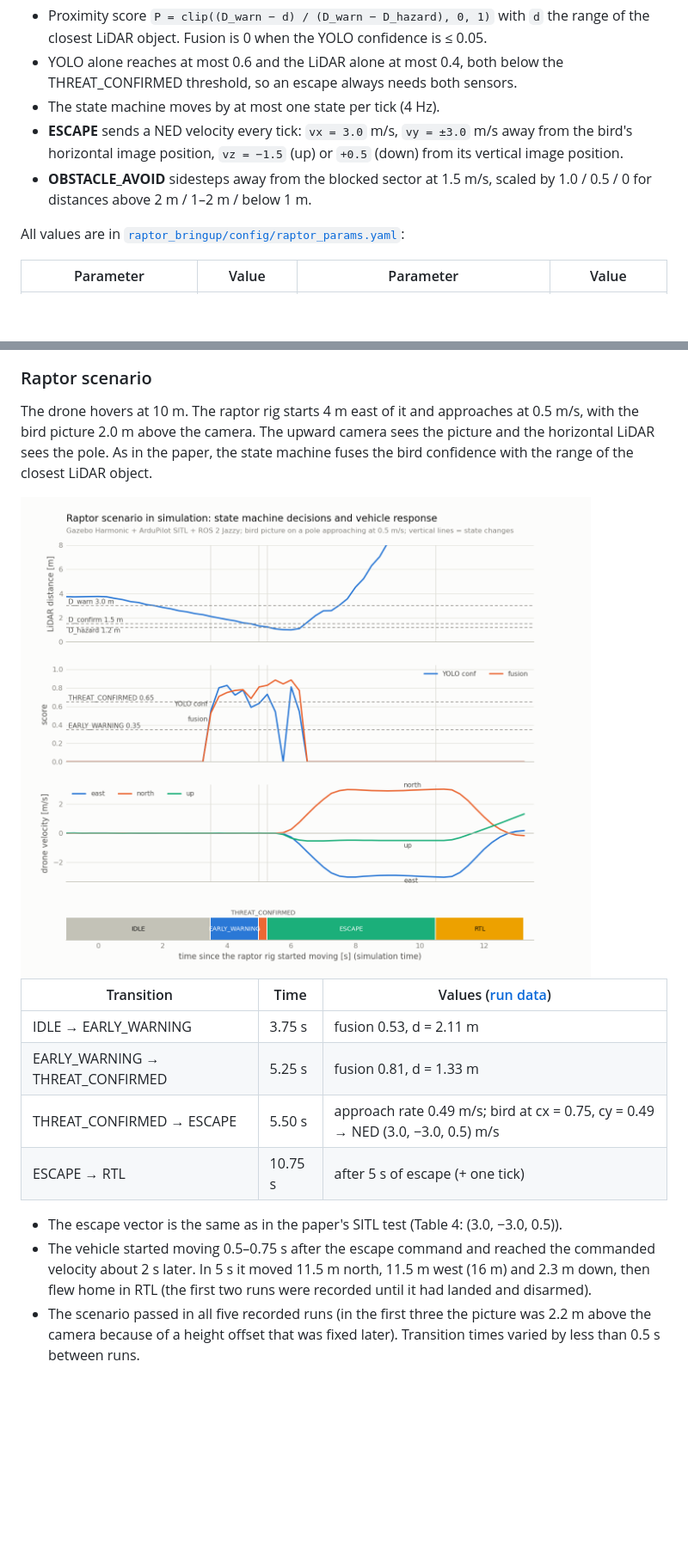
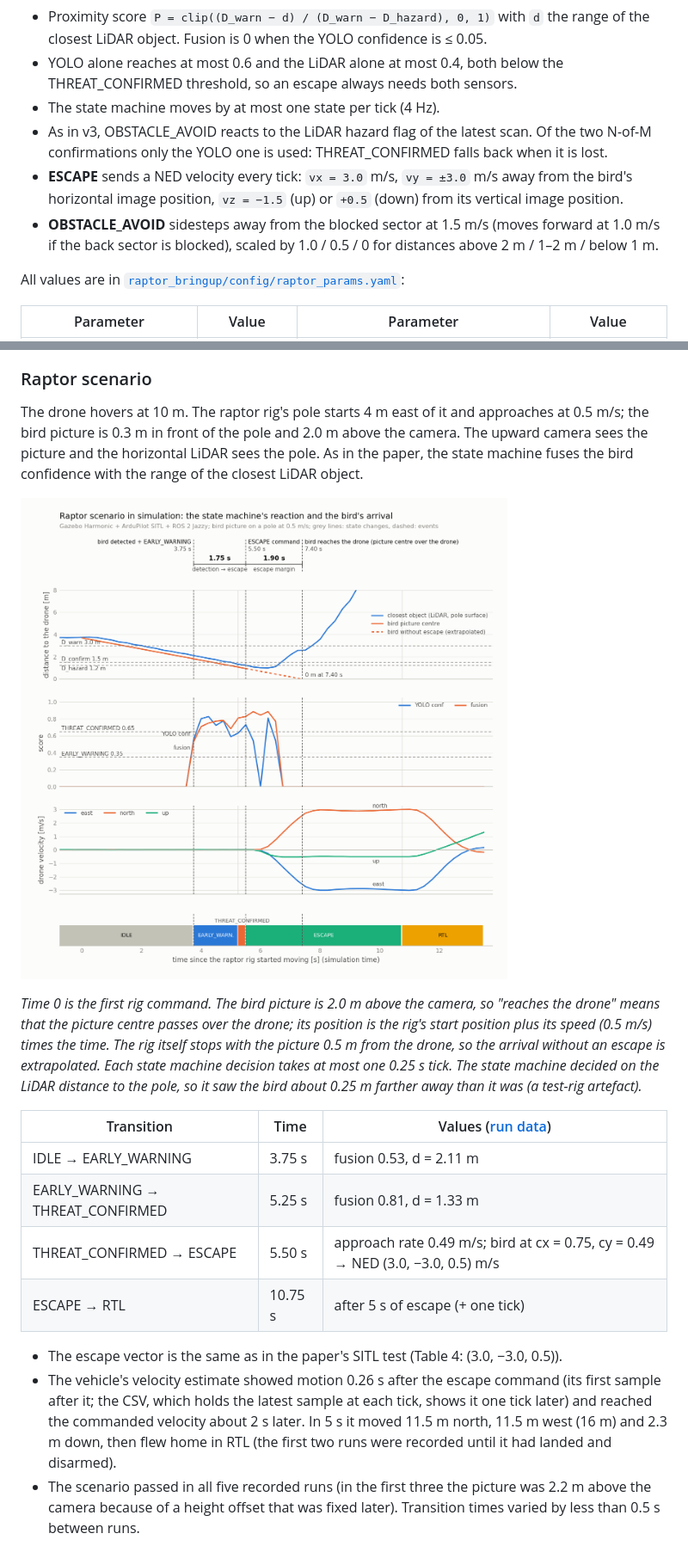
Before and after one commit to AycanCoskun/uav-raptor-avoidance-ros2, a Markdown page: README.md, 2 parts joined by grey strips. Shown at 86% size. GitHub-like rendering; pictures changed too: docs/images/scenario_raptor.png (added), docs/images/scenario_raptor_light.png (deleted); blank space fills up the shorter version.

```diff
--- a/README.md
+++ b/README.md
@@ -108,10 +108,12 @@ stateDiagram-v2
 - YOLO alone reaches at most 0.6 and the LiDAR alone at most 0.4, both below the THREAT_CONFIRMED
   threshold, so an escape always needs both sensors.
 - The state machine moves by at most one state per tick (4 Hz).
+- As in v3, OBSTACLE_AVOID reacts to the LiDAR hazard flag of the latest scan. Of the two N-of-M
+  confirmations only the YOLO one is used: THREAT_CONFIRMED falls back when it is lost.
 - **ESCAPE** sends a NED velocity every tick: `vx = 3.0` m/s, `vy = ±3.0` m/s away from the bird's
   horizontal image position, `vz = −1.5` (up) or `+0.5` (down) from its vertical image position.
-- **OBSTACLE_AVOID** sidesteps away from the blocked sector at 1.5 m/s, scaled by 1.0 / 0.5 / 0 for
-  distances above 2 m / 1–2 m / below 1 m.
+- **OBSTACLE_AVOID** sidesteps away from the blocked sector at 1.5 m/s (moves forward at 1.0 m/s if
+  the back sector is blocked), scaled by 1.0 / 0.5 / 0 for distances above 2 m / 1–2 m / below 1 m.
 
 All values are in [`raptor_bringup/config/raptor_params.yaml`](raptor_bringup/config/raptor_params.yaml):
 
@@ -130,15 +132,19 @@ and ArduPilot SITL runs in lockstep with Gazebo.
 
 ### Raptor scenario
 
-The drone hovers at 10 m. The raptor rig starts 4 m east of it and approaches at 0.5 m/s, with the
-bird picture 2.0 m above the camera. The upward camera sees the picture and the horizontal LiDAR sees
-the pole. As in the paper, the state machine fuses the bird confidence with the range of the closest
-LiDAR object.
+The drone hovers at 10 m. The raptor rig's pole starts 4 m east of it and approaches at 0.5 m/s; the
+bird picture is 0.3 m in front of the pole and 2.0 m above the camera. The upward camera sees the
+picture and the horizontal LiDAR sees the pole. As in the paper, the state machine fuses the bird
+confidence with the range of the closest LiDAR object.
 
-<picture>
-  <source media="(prefers-color-scheme: dark)" srcset="docs/images/scenario_raptor_dark.png">
-  <img alt="LiDAR distance, YOLO confidence, fusion score, drone velocity and state over time" src="docs/images/scenario_raptor_light.png">
-</picture>
+![LiDAR distance, YOLO confidence, fusion score, drone velocity and state over time, with the bird detection, the escape command and the time the bird would reach the drone without an escape](docs/images/scenario_raptor.png)
+
+*Time 0 is the first rig command. The bird picture is 2.0 m above the camera, so "reaches the
+drone" means that the picture centre passes over the drone; its position is the rig's start
+position plus its speed (0.5 m/s) times the time. The rig itself stops with the picture 0.5 m from
+the drone, so the arrival without an escape is extrapolated. Each state machine decision takes at
+most one 0.25 s tick. The state machine decided on the LiDAR distance to the pole, so it saw the
+bird about 0.25 m farther away than it was (a test-rig artefact).*
 
 | Transition | Time | Values ([run data](docs/results/scenario_raptor_sim.csv)) |
 |---|---|---|
@@ -148,8 +154,9 @@ LiDAR object.
 | ESCAPE → RTL | 10.75 s | after 5 s of escape (+ one tick) |
 
 - The escape vector is the same as in the paper's SITL test (Table 4: (3.0, −3.0, 0.5)).
-- The vehicle started moving 0.5–0.75 s after the escape command and reached the commanded velocity
-  about 2 s later. In 5 s it moved 11.5 m north, 11.5 m west (16 m) and 2.3 m down, then flew home in RTL
+- The vehicle's velocity estimate showed motion 0.26 s after the escape command (its first sample
+  after it; the CSV, which holds the latest sample at each tick, shows it one tick later) and
+  reached the commanded velocity about 2 s later. In 5 s it moved 11.5 m north, 11.5 m west (16 m) and 2.3 m down, then flew home in RTL
   (the first two runs were recorded until it had landed and disarmed).
 - The scenario passed in all five recorded runs (in the first three the picture was 2.2 m above
   the camera because of a height offset that was fixed later). Transition times varied by less
```
Also changed, not shown: other parts of README.md (+2 -2 lines), docs/images/scenario_raptor_dark.png (deleted), 5 other files.
